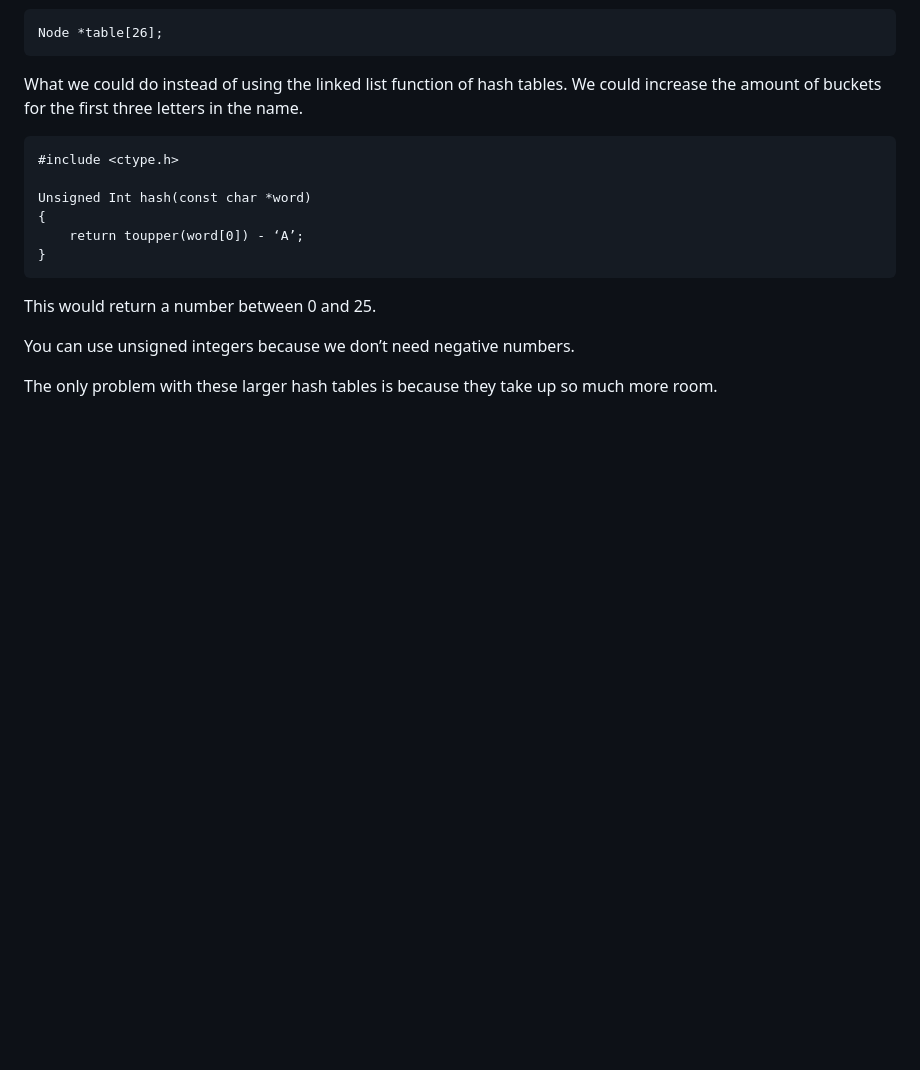
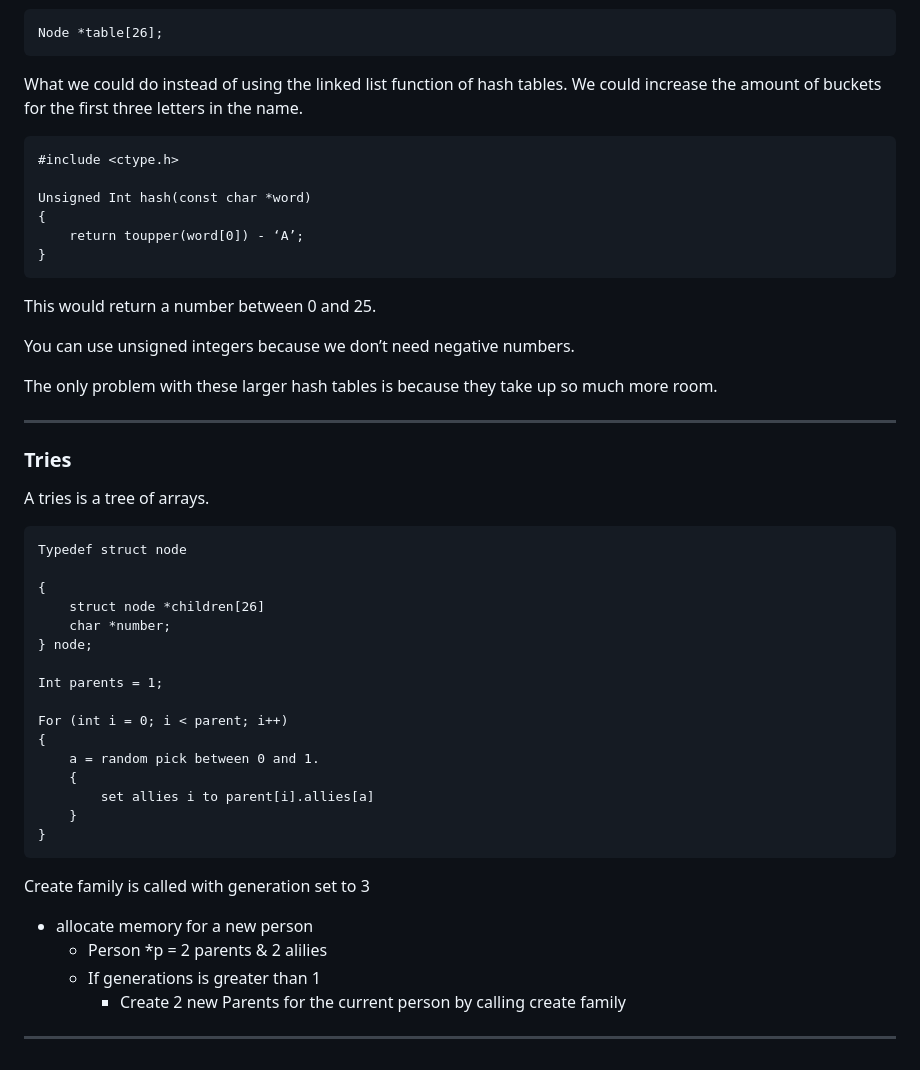
Before and after one commit to OliverStone01/Harvard-CS50x, a Markdown page: Week-5-Data-Structures/Notes/week-5-notes.md, the part around the change. GitHub-like rendering; blank space fills up the shorter version.

Commit message:
Week 5 notes complete

````diff
--- a/Week-5-Data-Structures/Notes/week-5-notes.md
+++ b/Week-5-Data-Structures/Notes/week-5-notes.md
@@ -435,3 +435,34 @@ This would return a number between 0 and 25.
 You can use unsigned integers because we don’t need negative numbers.
 
 The only problem with these larger hash tables is because they take up so much more room.
+
+-----
+
+### Tries
+
+A tries is a tree of arrays.
+```
+Typedef struct node
+
+{
+	struct node *children[26]
+	char *number;
+} node;
+
+Int parents = 1;
+
+For (int i = 0; i < parent; i++)
+{
+	a = random pick between 0 and 1.
+	{
+		set allies i to parent[i].allies[a]
+	}
+}
+```
+Create family is called with generation set to 3
+- allocate memory for a new person
+	- Person *p = 2 parents & 2 alilies
+	- If generations is greater than 1
+		- Create 2 new Parents for the current person by calling create family
+
+-----
````
